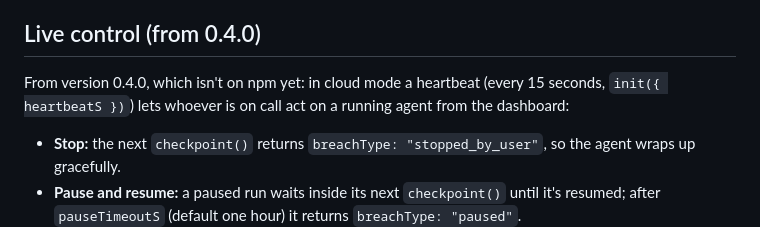
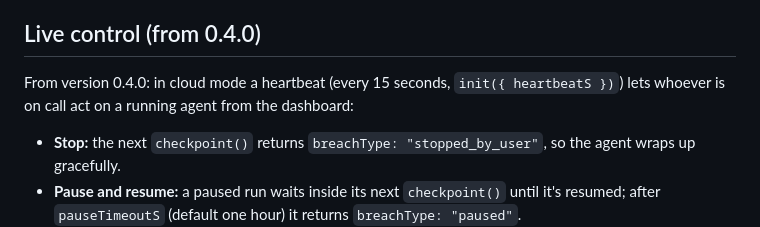
Before and after one commit to bhaviksardar/fences, a Markdown page: sdk-js/README.md, the part around the change. Rendered like a GitHub page.

```diff
--- a/sdk-js/README.md
+++ b/sdk-js/README.md
@@ -61,7 +61,7 @@ The server is authoritative for limits and sees spend across processes. If it ca
 
 ## Live control (from 0.4.0)
 
-From version 0.4.0, which isn't on npm yet: in cloud mode a heartbeat (every 15 seconds, `init({ heartbeatS })`) lets whoever is on call act on a running agent from the dashboard:
+From version 0.4.0: in cloud mode a heartbeat (every 15 seconds, `init({ heartbeatS })`) lets whoever is on call act on a running agent from the dashboard:
 
 - **Stop:** the next `checkpoint()` returns `breachType: "stopped_by_user"`, so the agent wraps up gracefully.
 - **Pause and resume:** a paused run waits inside its next `checkpoint()` until it's resumed; after `pauseTimeoutS` (default one hour) it returns `breachType: "paused"`.
```
Also changed, not shown: PROTOCOL.md (+2 -2 lines), README.md (+1 -1 lines).
